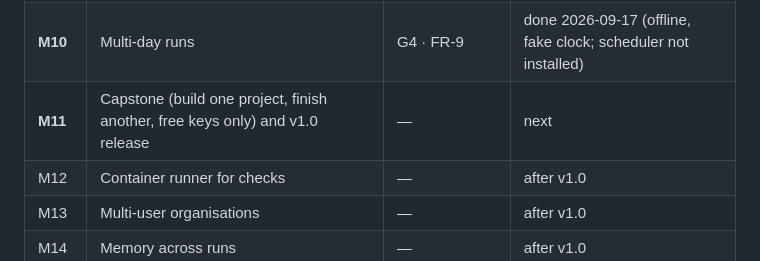
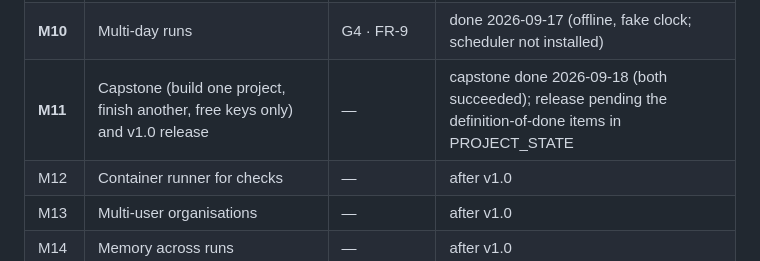
Before and after one commit to Daemon-VI/cadre, a Markdown page: docs/ROADMAP.md, the part around the change. Drawn GitHub-style.

```diff
--- a/docs/ROADMAP.md
+++ b/docs/ROADMAP.md
@@ -31,7 +31,7 @@ provider, waiting for resets when a day runs out.* The order follows from what e
 | **M8** | Code-editing tools and repo map | G7 · FR-13 | done 2026-09-17 (offline) |
 | **M9** | Project mode | G2 · FR-8 | done 2026-09-17 (offline, git fixtures) |
 | **M10** | Multi-day runs | G4 · FR-9 | done 2026-09-17 (offline, fake clock; scheduler not installed) |
-| **M11** | Capstone (build one project, finish another, free keys only) and v1.0 release | — | next |
+| **M11** | Capstone (build one project, finish another, free keys only) and v1.0 release | — | capstone done 2026-09-18 (both succeeded); release pending the definition-of-done items in PROJECT_STATE |
 | M12 | Container runner for checks | — | after v1.0 |
 | M13 | Multi-user organisations | — | after v1.0 |
 | M14 | Memory across runs | — | after v1.0 |
```
Also changed, not shown: docs/PROJECT_STATE.md (+30 -0 lines).
